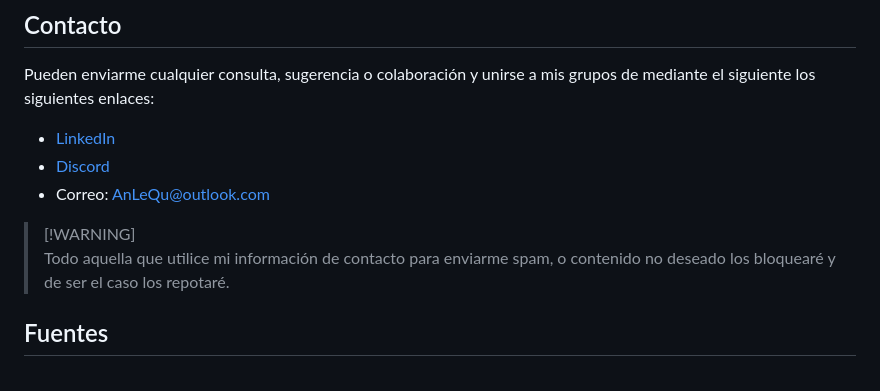
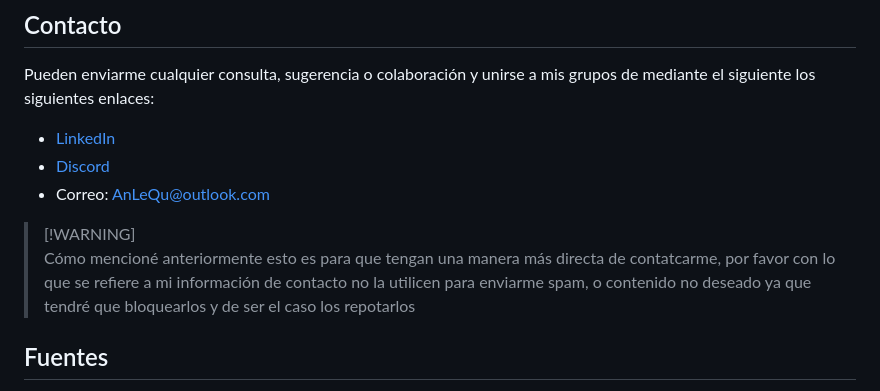
Before and after one commit to AnLeQu/Bitacora-de-Estudio, a Markdown page: README.md, the part around the change. Drawn GitHub-style.

```diff
--- a/README.md
+++ b/README.md
@@ -184,7 +184,7 @@ Pueden enviarme cualquier consulta, sugerencia o colaboración y unirse a mis gr
   <!-- - [Telegram]()
   -->
  > [!WARNING]\
-  > Todo aquella que utilice mi información de contacto para enviarme spam, o contenido no deseado los bloquearé y de ser el caso los repotaré.
+  > Cómo mencioné anteriormente esto es para que tengan una manera más directa de contatcarme, por favor con lo que se refiere a mi información de contacto no la utilicen para enviarme spam, o contenido no deseado ya que tendré que bloquearlos y de ser el caso los repotarlos
 
 ## Fuentes
 > [!NOTE]\
```
